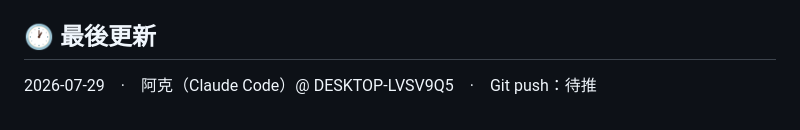
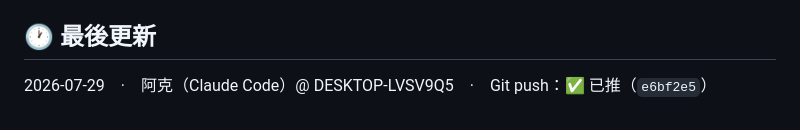
Before and after one commit to philia81301-commits/sarcopenia-clinic, a Markdown page: handoff.md, the part around the change. Drawn GitHub-style.

Commit message:
回填 handoff 的 push 狀態
Co-Authored-By: Claude Opus 5 <noreply@anthropic.com>

```diff
--- a/handoff.md
+++ b/handoff.md
@@ -48,4 +48,4 @@
 
 ## 🕐 最後更新
 
-2026-07-29　·　阿克（Claude Code）@ DESKTOP-LVSV9Q5　·　Git push：待推
+2026-07-29　·　阿克（Claude Code）@ DESKTOP-LVSV9Q5　·　Git push：✅ 已推（`e6bf2e5`）
```
